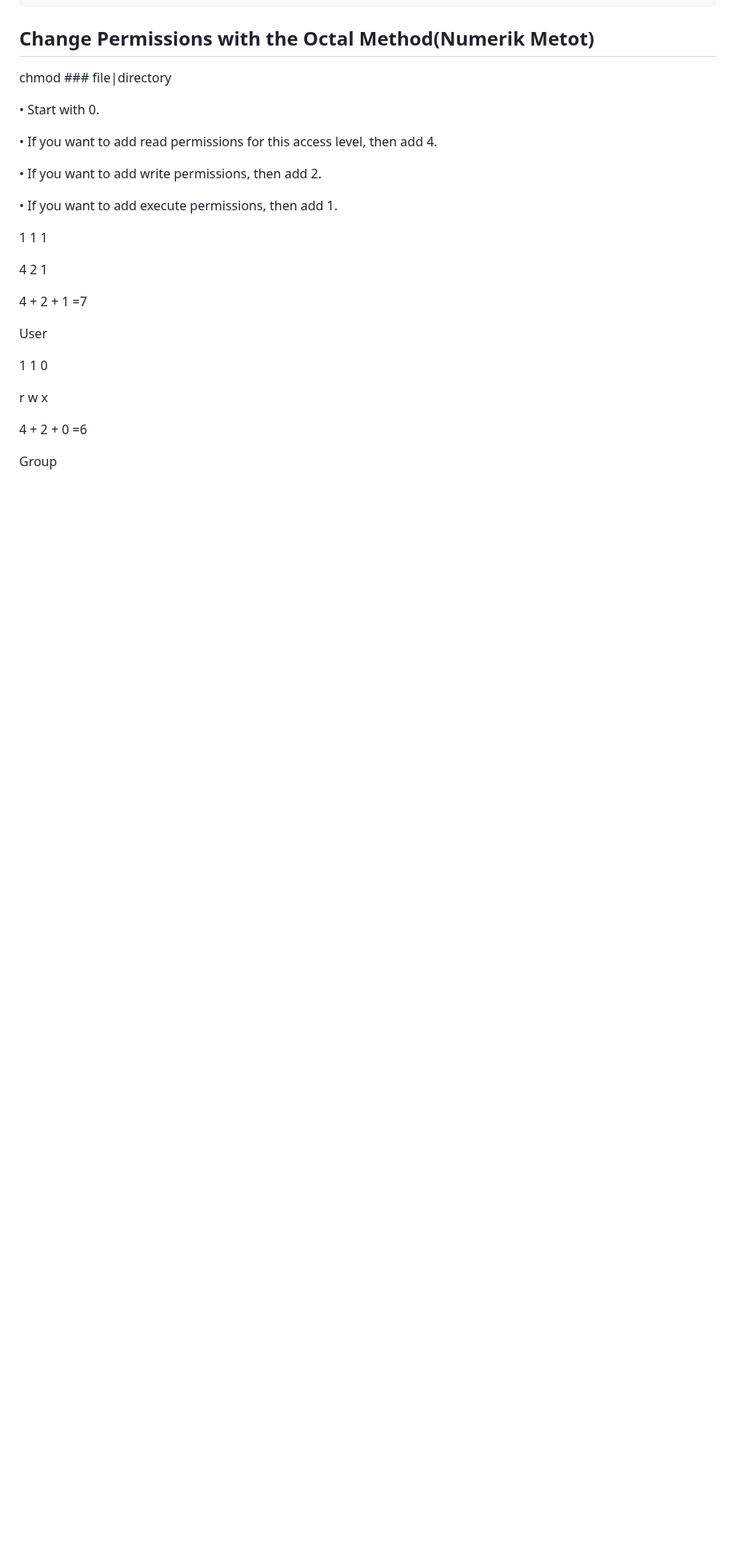
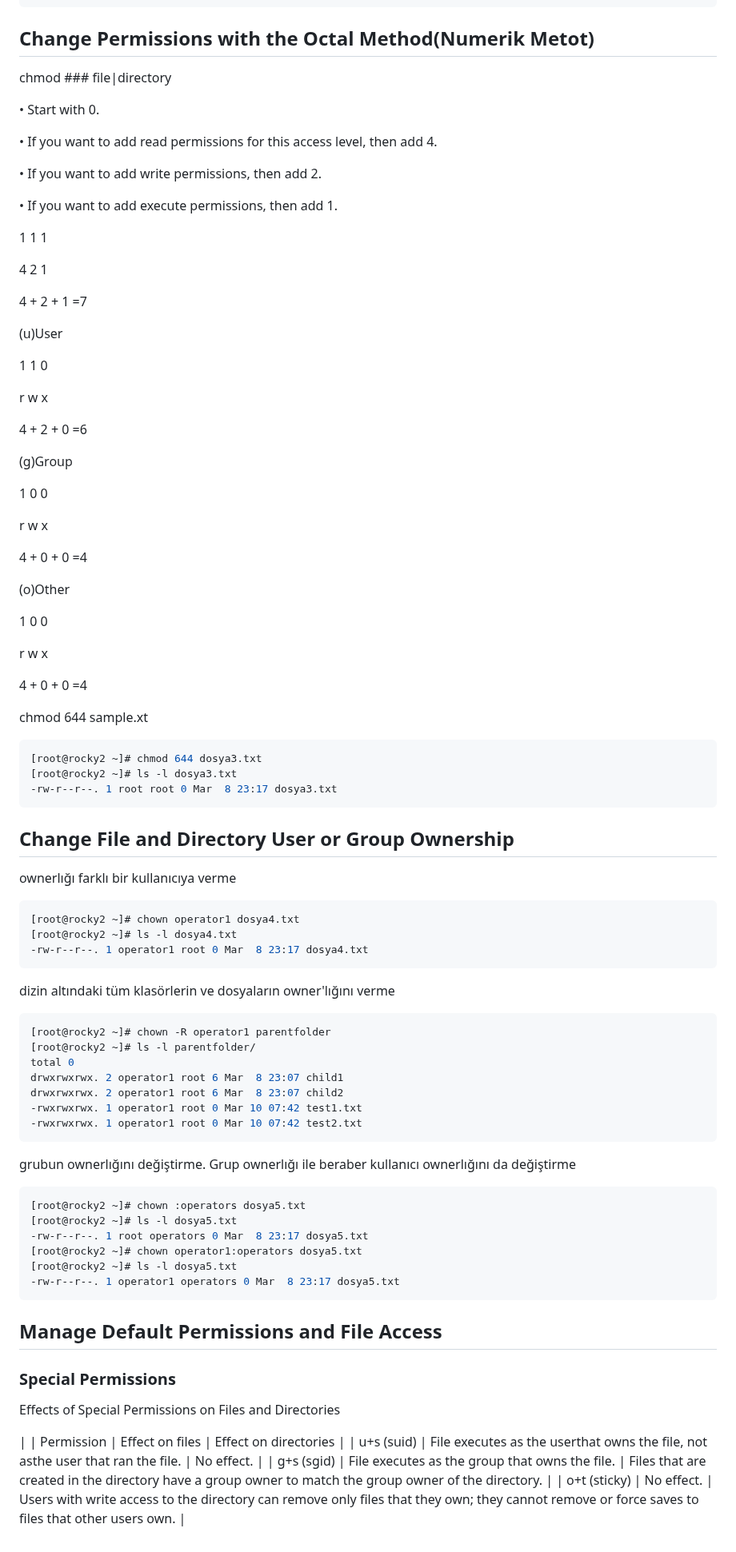
Before and after one commit to ali-sunarlar/DevOpsProjects, a Markdown page: RH124/5-Control Access to Files.md, the part around the change. Shown at 80% size. Drawn GitHub-style; blank space fills up the shorter version.

````diff
--- a/RH124/5-Control Access to Files.md
+++ b/RH124/5-Control Access to Files.md
@@ -272,7 +272,7 @@ chmod ### file|directory
 
 4 + 2  + 1 =7
 
-User
+(u)User
 
 1   1   0
 
@@ -280,4 +280,81 @@ r   w   x
 
 4 + 2 + 0 =6
 
-Group
+(g)Group
+
+1   0   0
+
+r   w   x
+
+4 + 0 + 0 =4
+
+(o)Other
+
+
+1   0   0
+
+r   w   x
+
+4 + 0 + 0 =4
+
+
+chmod 644 sample.xt
+
+```sh
+[root@rocky2 ~]# chmod 644 dosya3.txt
+[root@rocky2 ~]# ls -l dosya3.txt
+-rw-r--r--. 1 root root 0 Mar  8 23:17 dosya3.txt
+```
+
+
+
+## Change File and Directory User or Group Ownership
+
+
+ownerlığı farklı bir kullanıcıya verme
+
+```sh
+[root@rocky2 ~]# chown operator1 dosya4.txt
+[root@rocky2 ~]# ls -l dosya4.txt
+-rw-r--r--. 1 operator1 root 0 Mar  8 23:17 dosya4.txt
+```
+
+dizin altındaki tüm klasörlerin ve dosyaların owner'lığını verme
+
+```sh
+[root@rocky2 ~]# chown -R operator1 parentfolder
+[root@rocky2 ~]# ls -l parentfolder/
+total 0
+drwxrwxrwx. 2 operator1 root 6 Mar  8 23:07 child1
+drwxrwxrwx. 2 operator1 root 6 Mar  8 23:07 child2
+-rwxrwxrwx. 1 operator1 root 0 Mar 10 07:42 test1.txt
+-rwxrwxrwx. 1 operator1 root 0 Mar 10 07:42 test2.txt
+```
+
+grubun ownerlığını değiştirme. Grup ownerlığı ile beraber kullanıcı ownerlığını da değiştirme
+
+```sh
+[root@rocky2 ~]# chown :operators dosya5.txt
+[root@rocky2 ~]# ls -l dosya5.txt
+-rw-r--r--. 1 root operators 0 Mar  8 23:17 dosya5.txt
+[root@rocky2 ~]# chown operator1:operators dosya5.txt
+[root@rocky2 ~]# ls -l dosya5.txt
+-rw-r--r--. 1 operator1 operators 0 Mar  8 23:17 dosya5.txt
+```
+
+
+
+
+
+
+## Manage Default Permissions and File Access
+
+### Special Permissions
+
+Effects of Special Permissions on Files and Directories
+
+|
+|   Permission  | Effect on files   |    Effect on directories  |
+|   u+s (suid)  | File executes as the userthat owns the file, not asthe user that ran the file. | No effect. |
+|   g+s (sgid)  | File executes as the group that owns the file. | Files that are created in the directory have a group owner to match the group owner of the directory. |
+| o+t (sticky) | No effect. | Users with write access to the directory can remove only files that they own; they cannot remove or force saves to files that other users own. |
````
